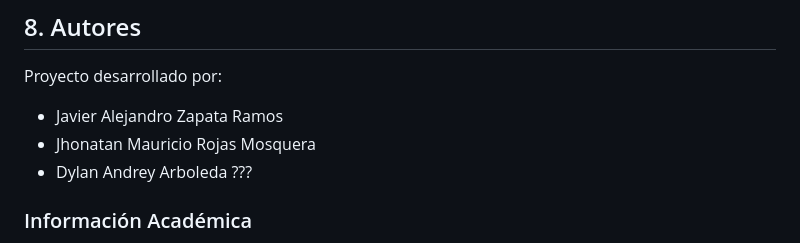
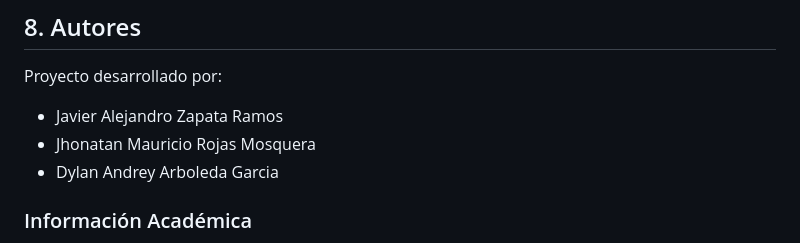
Before and after one commit to RojasJhonatan/Tickets_concierto_Convocatoria, a Markdown page: readme.md, the part around the change. Rendered like a GitHub page.

Commit message:
Editar nombre de Dylan

```diff
--- a/readme.md
+++ b/readme.md
@@ -353,7 +353,7 @@ Proyecto desarrollado por:
 
 - Javier Alejandro Zapata Ramos
 - Jhonatan Mauricio Rojas Mosquera
-- Dylan Andrey Arboleda ???
+- Dylan Andrey Arboleda Garcia
 
 ### Información Académica
 
```
